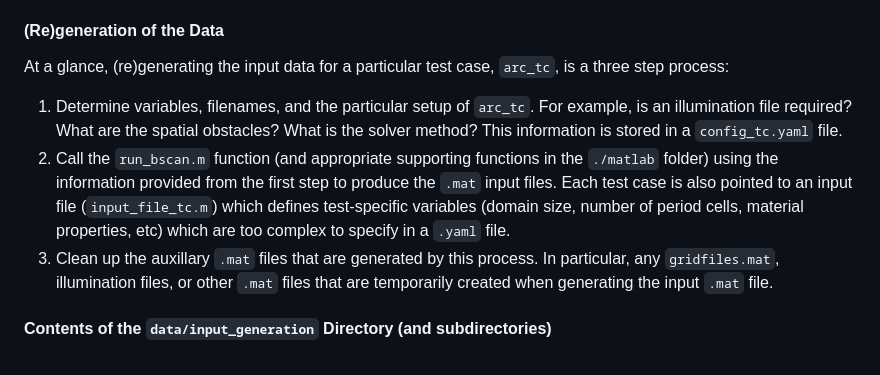
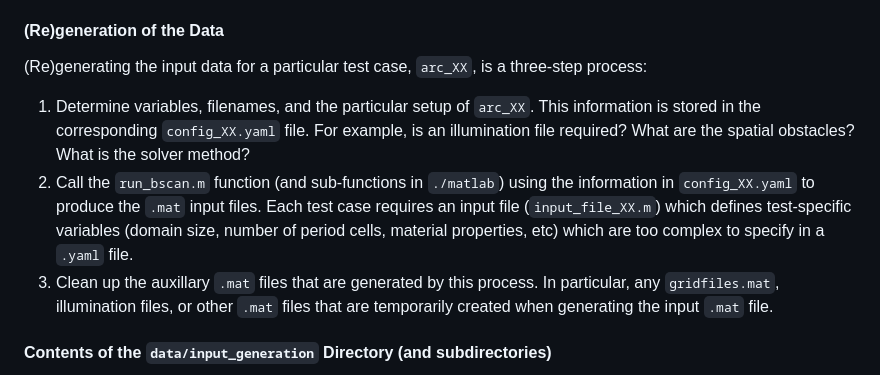
Before and after one commit to UCL/TDMS, a Markdown page: doc/developers.md, the part around one of its changes. Drawn GitHub-style.

```diff
--- a/doc/developers.md
+++ b/doc/developers.md
@@ -274,9 +285,9 @@ The system tests rely on `.mat` input files that are presently generated through
 
 #### (Re)generation of the Data
 
-At a glance, (re)generating the input data for a particular test case, `arc_tc`, is a three step process:
-1. Determine variables, filenames, and the particular setup of `arc_tc`. For example, is an illumination file required? What are the spatial obstacles? What is the solver method? This information is stored in a `config_tc.yaml` file.
-1. Call the `run_bscan.m` function (and appropriate supporting functions in the `./matlab` folder) using the information provided from the first step to produce the `.mat` input files. Each test case is also pointed to an input file (`input_file_tc.m`) which defines test-specific variables (domain size, number of period cells, material properties, etc) which are too complex to specify in a `.yaml` file.
+(Re)generating the input data for a particular test case, `arc_XX`, is a three-step process:
+1. Determine variables, filenames, and the particular setup of `arc_XX`. This information is stored in the corresponding `config_XX.yaml` file. For example, is an illumination file required? What are the spatial obstacles? What is the solver method?
+1. Call the `run_bscan.m` function (and sub-functions in `./matlab`) using the information in `config_XX.yaml` to produce the `.mat` input files. Each test case requires an input file (`input_file_XX.m`) which defines test-specific variables (domain size, number of period cells, material properties, etc) which are too complex to specify in a `.yaml` file.
 1. Clean up the auxillary `.mat` files that are generated by this process. In particular, any `gridfiles.mat`, illumination files, or other `.mat` files that are temporarily created when generating the input `.mat` file.
 
 #### Contents of the `data/input_generation` Directory (and subdirectories)
```
Also changed, not shown: other parts of doc/developers.md (+26 -15 lines).
